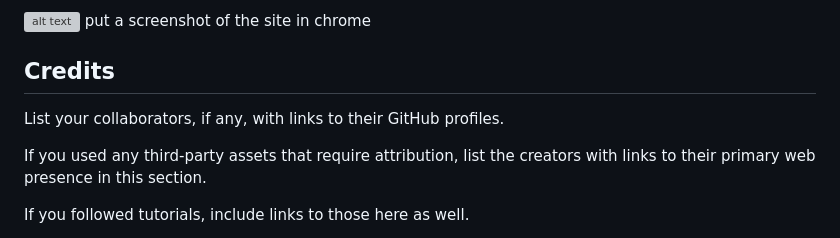
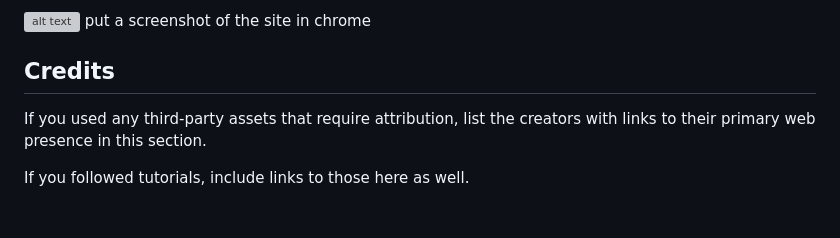
Before and after one commit to ClaireFraser121/code-refactor, a Markdown page: README.md, the part around the change. Drawn GitHub-style; blank space fills up the shorter version; grey boxes are pictures that could not be loaded.

Commit message:
deleted unnecessary part of README

```diff
--- a/README.md
+++ b/README.md
@@ -52,7 +52,7 @@ To use the Horiseon Marketing website, simply access the landing page. This mark
 
 ## Credits
 
-List your collaborators, if any, with links to their GitHub profiles.
+
 
 If you used any third-party assets that require attribution, list the creators with links to their primary web presence in this section.
 
```
